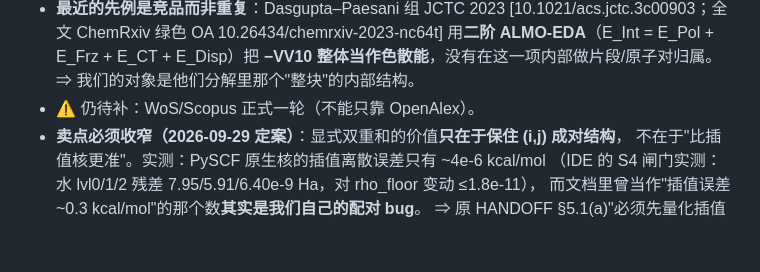
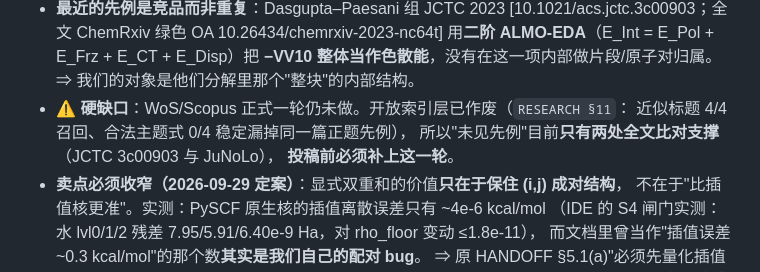
Before and after one commit to Haangyeon/nlcsplit, a Markdown page: MAIN-skeleton.md, the part around the change. Rendered like a GitHub page; blank space fills up the shorter version.

```diff
--- a/MAIN-skeleton.md
+++ b/MAIN-skeleton.md
@@ -31,7 +31,10 @@
   用**二阶 ALMO-EDA**（E_Int = E_Pol + E_Frz + E_CT + E_Disp）把
   **−VV10 整体当作色散能**，没有在这一项内部做片段/原子对归属。
   ⇒ 我们的对象是他们分解里那个"整块"的内部结构。
-- ⚠ 仍待补：WoS/Scopus 正式一轮（不能只靠 OpenAlex）。
+- ⚠ **硬缺口**：WoS/Scopus 正式一轮仍未做。开放索引层已作废（`RESEARCH §11`：
+  近似标题 4/4 召回、合法主题式 0/4 稳定漏掉同一篇正题先例），
+  所以"未见先例"目前**只有两处全文比对支撑**（JCTC 3c00903 与 JuNoLo），
+  **投稿前必须补上这一轮**。
 - **卖点必须收窄（2026-09-29 定案）**：显式双重和的价值**只在于保住 (i,j) 成对结构**，
   不在于"比插值核更准"。实测：PySCF 原生核的插值离散误差只有 ~4e-6 kcal/mol
   （IDE 的 S4 闸门实测：水 lvl0/1/2 残差 7.95/5.91/6.40e-9 Ha，对 rho_floor 变动 ≤1.8e-11），
```
Also changed, not shown: PROGRESS-nlcsplit.md (+36 -0 lines).
